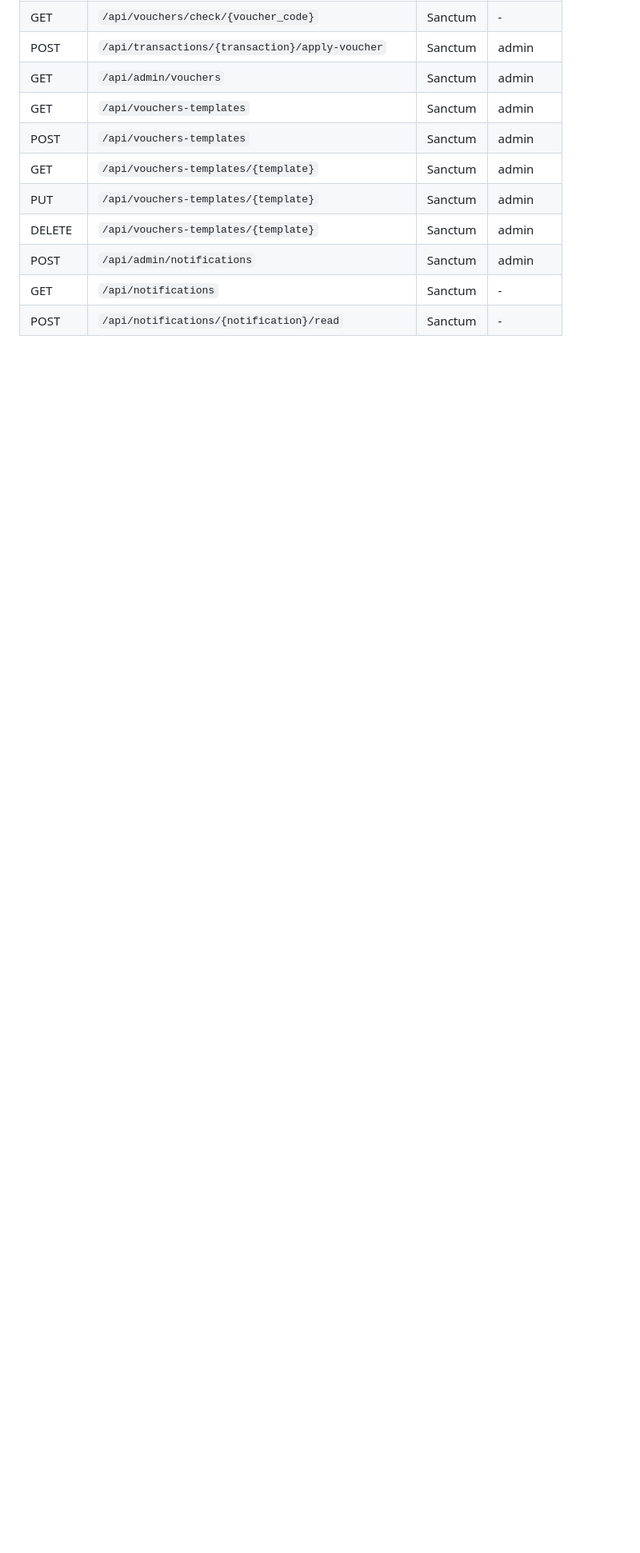
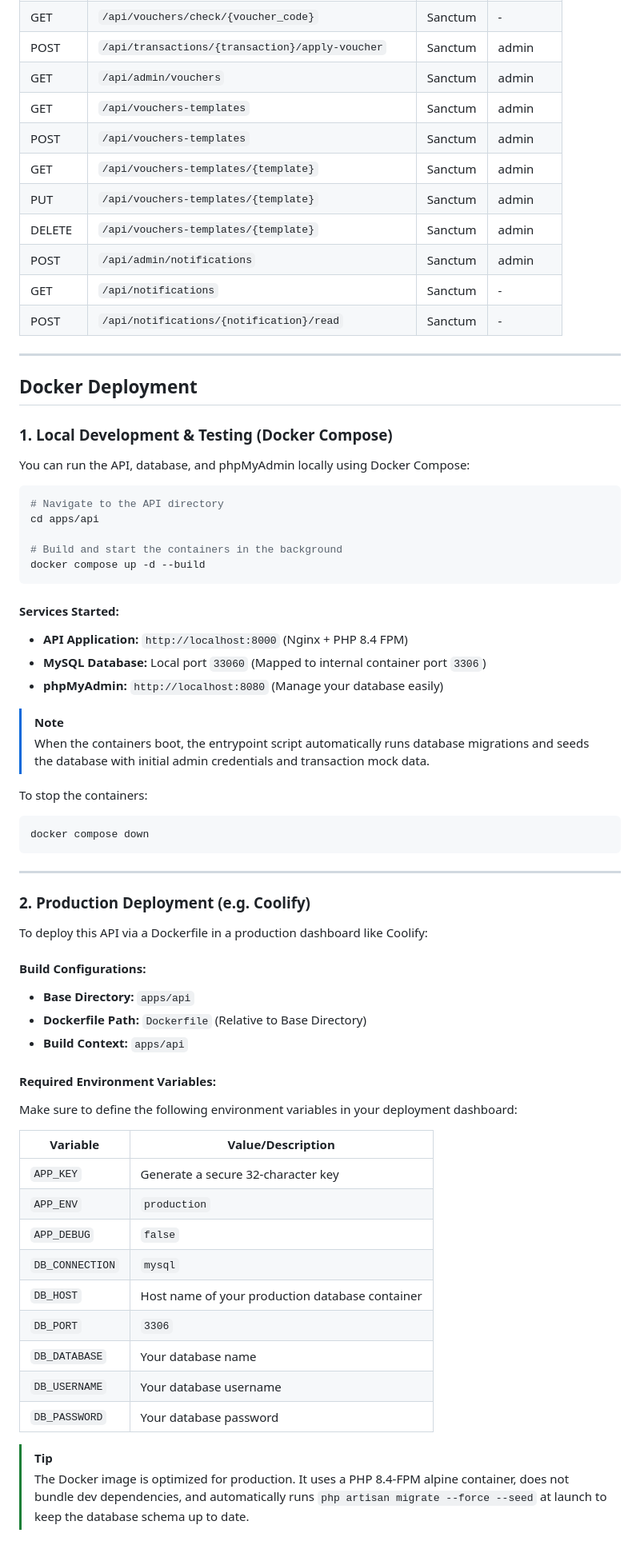
Before and after one commit to SatuSattr/Loondry, a Markdown page: apps/api/readme.md, the part around the change. Shown at 80% size. Drawn GitHub-style; blank space fills up the shorter version.

Commit message:
docs: add docker deployment instructions to api readme

````diff
--- a/apps/api/readme.md
+++ b/apps/api/readme.md
@@ -83,3 +83,59 @@ Each endpoint group is documented in a separate file under the `documentation/`
 | POST | `/api/admin/notifications` | Sanctum | admin |
 | GET | `/api/notifications` | Sanctum | - |
 | POST | `/api/notifications/{notification}/read` | Sanctum | - |
+
+---
+
+## Docker Deployment
+
+### 1. Local Development & Testing (Docker Compose)
+You can run the API, database, and phpMyAdmin locally using Docker Compose:
+
+```bash
+# Navigate to the API directory
+cd apps/api
+
+# Build and start the containers in the background
+docker compose up -d --build
+```
+
+#### Services Started:
+* **API Application:** `http://localhost:8000` (Nginx + PHP 8.4 FPM)
+* **MySQL Database:** Local port `33060` (Mapped to internal container port `3306`)
+* **phpMyAdmin:** `http://localhost:8080` (Manage your database easily)
+
+> [!NOTE]
+> When the containers boot, the entrypoint script automatically runs database migrations and seeds the database with initial admin credentials and transaction mock data.
+
+To stop the containers:
+```bash
+docker compose down
+```
+
+---
+
+### 2. Production Deployment (e.g. Coolify)
+To deploy this API via a Dockerfile in a production dashboard like Coolify:
+
+#### Build Configurations:
+* **Base Directory:** `apps/api`
+* **Dockerfile Path:** `Dockerfile` (Relative to Base Directory)
+* **Build Context:** `apps/api`
+
+#### Required Environment Variables:
+Make sure to define the following environment variables in your deployment dashboard:
+
+| Variable | Value/Description |
+|----------|-------------------|
+| `APP_KEY` | Generate a secure 32-character key |
+| `APP_ENV` | `production` |
+| `APP_DEBUG` | `false` |
+| `DB_CONNECTION` | `mysql` |
+| `DB_HOST` | Host name of your production database container |
+| `DB_PORT` | `3306` |
+| `DB_DATABASE` | Your database name |
+| `DB_USERNAME` | Your database username |
+| `DB_PASSWORD` | Your database password |
+
+> [!TIP]
+> The Docker image is optimized for production. It uses a PHP 8.4-FPM alpine container, does not bundle dev dependencies, and automatically runs `php artisan migrate --force --seed` at launch to keep the database schema up to date.
````
